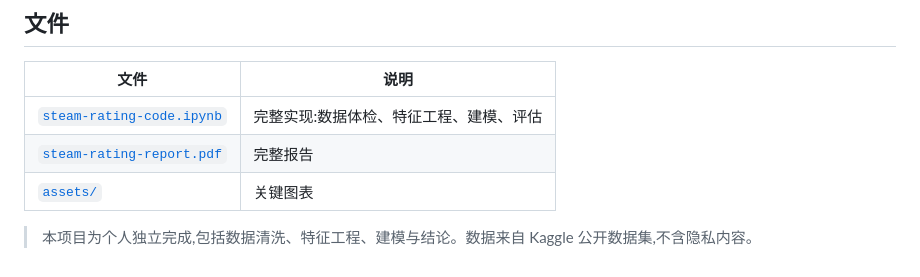
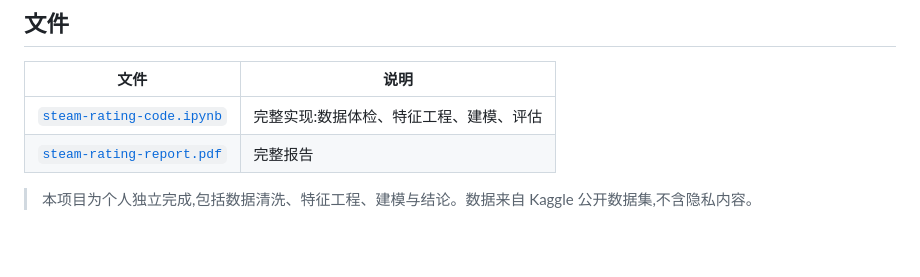
Before and after one commit to ZHIQIAN-fine/ZHIQIAN-fine.github.io, a Markdown page: 04-steam-rating/README.md, the part around the change. Drawn GitHub-style; blank space fills up the shorter version.

Commit message:
Remove assets directory reference from README
Removed the reference to the 'assets/' directory from the README.

```diff
--- a/04-steam-rating/README.md
+++ b/04-steam-rating/README.md
@@ -46,6 +46,5 @@
 |------|------|
 | [`steam-rating-code.ipynb`](./steam-rating-code.ipynb) | 完整实现:数据体检、特征工程、建模、评估 |
 | [`steam-rating-report.pdf`](./steam-rating-report.pdf) | 完整报告 |
-| [`assets/`](./assets) | 关键图表 |
 
 > 本项目为个人独立完成,包括数据清洗、特征工程、建模与结论。数据来自 Kaggle 公开数据集,不含隐私内容。
```
